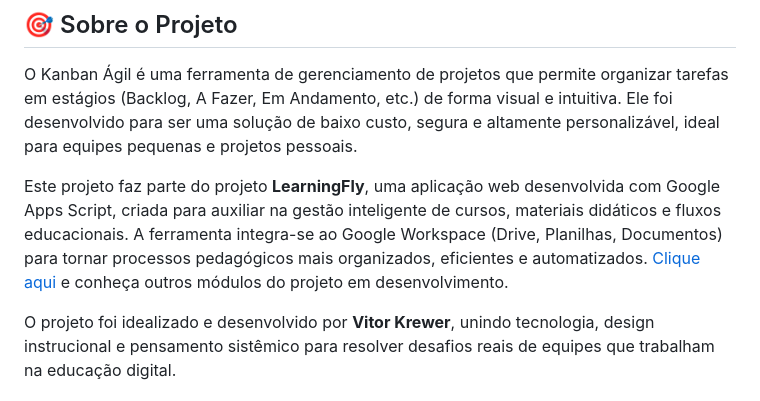
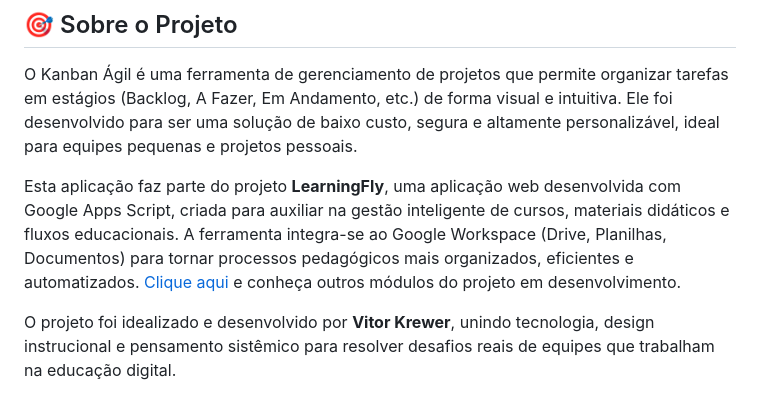
Before and after one commit to vitorkrewer/kanban-agil, a Markdown page: README.md, the part around the change. Rendered like a GitHub page.

Commit message:
Atualizar o README.md

```diff
--- a/README.md
+++ b/README.md
@@ -23,7 +23,7 @@ Aplicação web full-stack que implementa um quadro Kanban funcional. O backend
 
 O Kanban Ágil é uma ferramenta de gerenciamento de projetos que permite organizar tarefas em estágios (Backlog, A Fazer, Em Andamento, etc.) de forma visual e intuitiva. Ele foi desenvolvido para ser uma solução de baixo custo, segura e altamente personalizável, ideal para equipes pequenas e projetos pessoais.
 
-Este projeto faz parte do projeto **LearningFly**, uma aplicação web desenvolvida com Google Apps Script, criada para auxiliar na gestão inteligente de cursos, materiais didáticos e fluxos educacionais. A ferramenta integra-se ao Google Workspace (Drive, Planilhas, Documentos) para tornar processos pedagógicos mais organizados, eficientes e automatizados. [Clique aqui](https://github.com/vitorkrewer/learning-fly-gapps) e conheça outros módulos do projeto em desenvolvimento.
+Esta aplicação faz parte do projeto **LearningFly**, uma aplicação web desenvolvida com Google Apps Script, criada para auxiliar na gestão inteligente de cursos, materiais didáticos e fluxos educacionais. A ferramenta integra-se ao Google Workspace (Drive, Planilhas, Documentos) para tornar processos pedagógicos mais organizados, eficientes e automatizados. [Clique aqui](https://github.com/vitorkrewer/learning-fly-gapps) e conheça outros módulos do projeto em desenvolvimento.
 
 O projeto foi idealizado e desenvolvido por **Vitor Krewer**, unindo tecnologia, design instrucional e pensamento sistêmico para resolver desafios reais de equipes que trabalham na educação digital.
 
```
